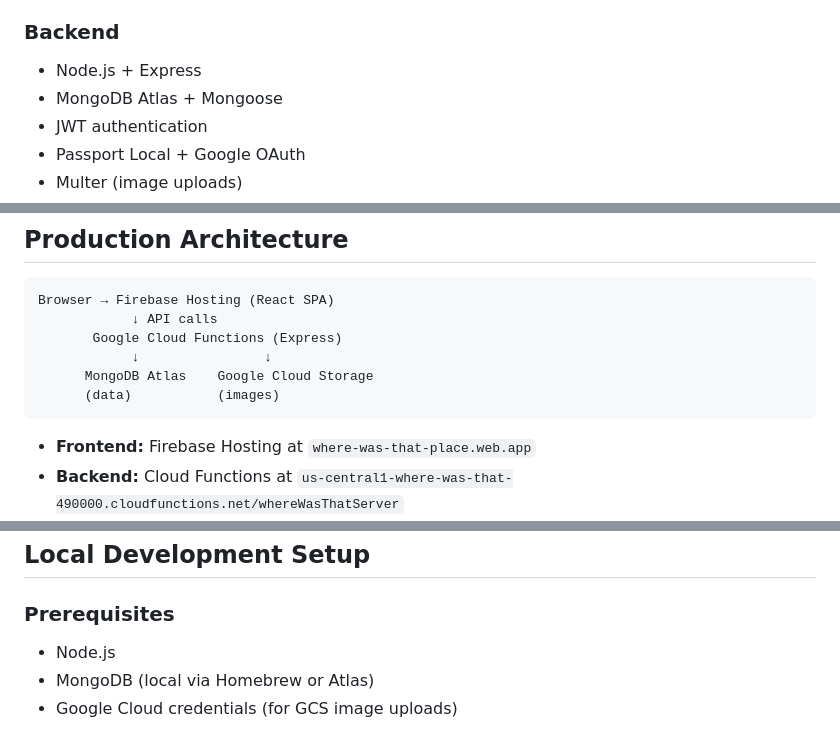
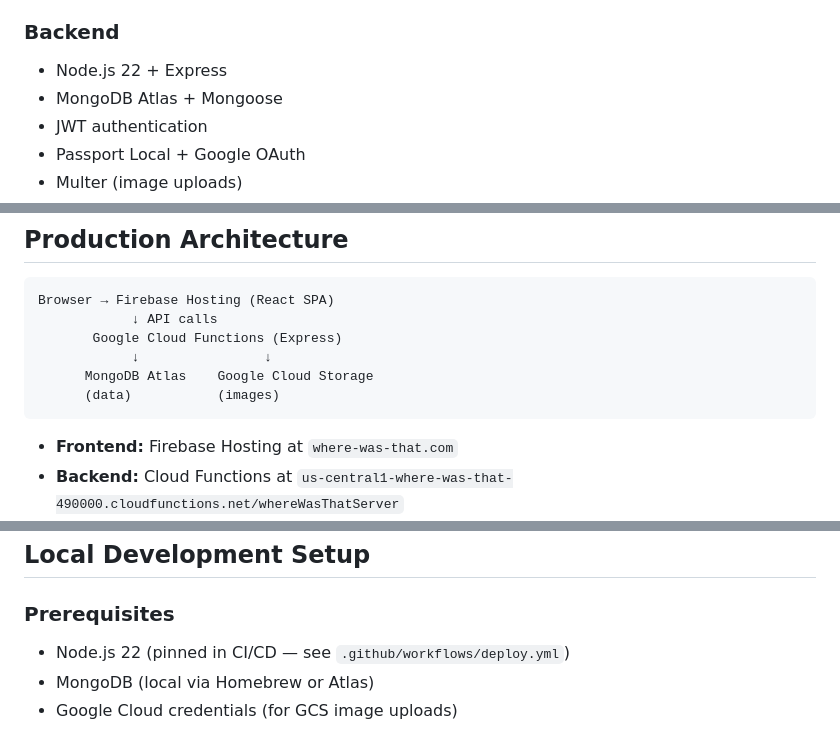
Before and after one commit to michaelkaffel/where-was-that-fullstack, a Markdown page: README.md, 3 parts joined by grey strips. Drawn GitHub-style.

````diff
--- a/README.md
+++ b/README.md
@@ -26,7 +26,7 @@ Users can:
 - Firebase Hosting
 
 ### Backend
-- Node.js + Express
+- Node.js 22 + Express
 - MongoDB Atlas + Mongoose
 - JWT authentication
 - Passport Local + Google OAuth
@@ -84,7 +84,7 @@ Browser → Firebase Hosting (React SPA)
       (data)           (images)
 ```
 
-- **Frontend:** Firebase Hosting at `where-was-that-place.web.app`
+- **Frontend:** Firebase Hosting at `where-was-that.com`
 - **Backend:** Cloud Functions at `us-central1-where-was-that-490000.cloudfunctions.net/whereWasThatServer`
 - **Database:** MongoDB Atlas
 - **Images:** GCS bucket `where-was-that-images` (publicly readable)
@@ -152,7 +152,7 @@ All routes except signup, login, and Google OAuth require authentication.
 ## Local Development Setup
 
 ### Prerequisites
-- Node.js
+- Node.js 22 (pinned in CI/CD — see `.github/workflows/deploy.yml`)
 - MongoDB (local via Homebrew or Atlas)
 - Google Cloud credentials (for GCS image uploads)
 
````
